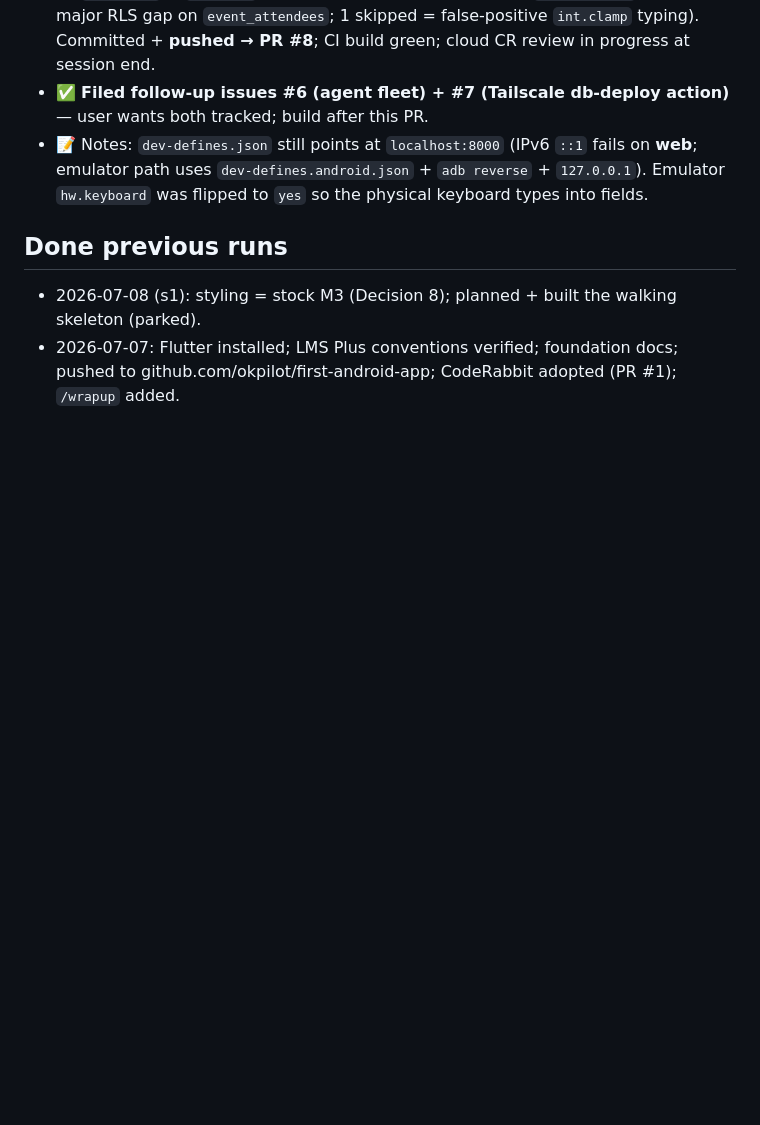
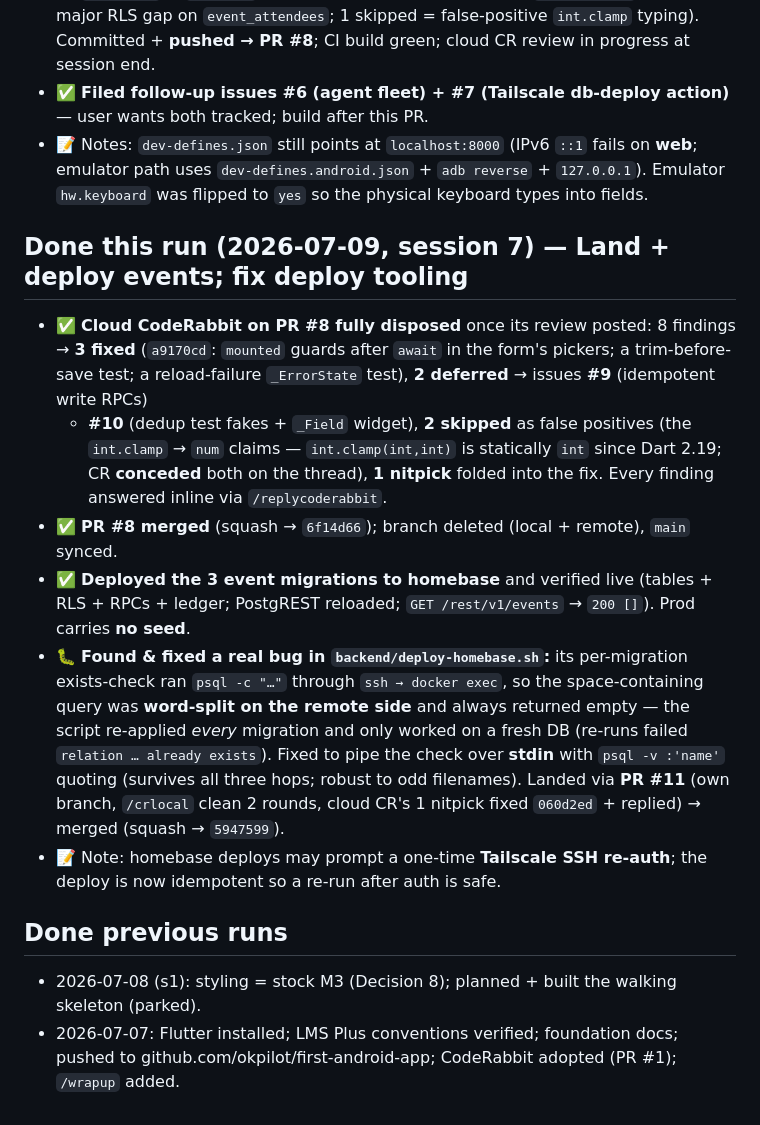
Before and after one commit to okpilot/first-android-app, a Markdown page: HANDOVER.md, the part around one of its changes. Rendered like a GitHub page; blank space fills up the shorter version.

```diff
--- a/HANDOVER.md
+++ b/HANDOVER.md
@@ -88,6 +97,27 @@ Contacts PR #2 → `fa4fc45`.)_
 - ✅ **Filed follow-up issues #6 (agent fleet) + #7 (Tailscale db-deploy action)** — user wants both tracked; build after this PR.
 - 📝 Notes: `dev-defines.json` still points at `localhost:8000` (IPv6 `::1` fails on **web**; emulator path uses `dev-defines.android.json` + `adb reverse` + `127.0.0.1`). Emulator `hw.keyboard` was flipped to `yes` so the physical keyboard types into fields.
 
+## Done this run (2026-07-09, session 7) — Land + deploy events; fix deploy tooling
+- ✅ **Cloud CodeRabbit on PR #8 fully disposed** once its review posted: 8 findings →
+  **3 fixed** (`a9170cd`: `mounted` guards after `await` in the form's pickers; a trim-before-save
+  test; a reload-failure `_ErrorState` test), **2 deferred** → issues **#9** (idempotent write RPCs)
+  + **#10** (dedup test fakes + `_Field` widget), **2 skipped** as false positives (the `int.clamp`
+  → `num` claims — `int.clamp(int,int)` is statically `int` since Dart 2.19; CR **conceded** both
+  on the thread), **1 nitpick** folded into the fix. Every finding answered inline via
+  `/replycoderabbit`.
+- ✅ **PR #8 merged** (squash → `6f14d66`); branch deleted (local + remote), `main` synced.
+- ✅ **Deployed the 3 event migrations to homebase** and verified live (tables + RLS + RPCs +
+  ledger; PostgREST reloaded; `GET /rest/v1/events` → `200 []`). Prod carries **no seed**.
+- 🐛 **Found & fixed a real bug in `backend/deploy-homebase.sh`:** its per-migration exists-check
+  ran `psql -c "…"` through `ssh → docker exec`, so the space-containing query was **word-split on
+  the remote side** and always returned empty — the script re-applied *every* migration and only
+  worked on a fresh DB (re-runs failed `relation … already exists`). Fixed to pipe the check over
+  **stdin** with `psql -v :'name'` quoting (survives all three hops; robust to odd filenames).
+  Landed via **PR #11** (own branch, `/crlocal` clean 2 rounds, cloud CR's 1 nitpick fixed
+  `060d2ed` + replied) → merged (squash → `5947599`).
+- 📝 Note: homebase deploys may prompt a one-time **Tailscale SSH re-auth**; the deploy is now
+  idempotent so a re-run after auth is safe.
+
 ## Done previous runs
 - 2026-07-08 (s1): styling = stock M3 (Decision 8); planned + built the walking skeleton (parked).
 - 2026-07-07: Flutter installed; LMS Plus conventions verified; foundation docs; pushed to github.com/okpilot/first-android-app; CodeRabbit adopted (PR #1); `/wrapup` added.
```
Also changed, not shown: other parts of HANDOVER.md (+19 -10 lines), docs/decisions.md (+1 -0 lines), docs/plan.md (+8 -3 lines).
